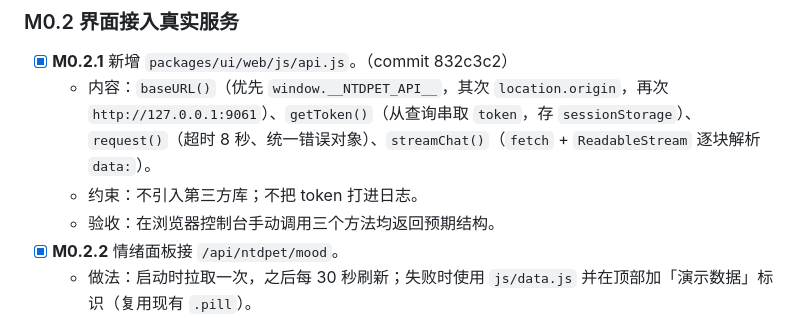
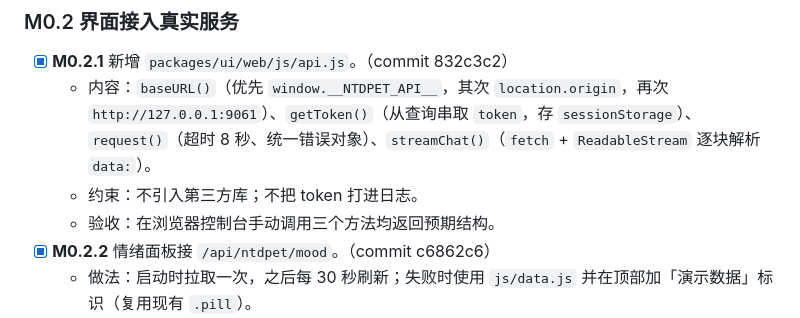
Before and after one commit to ntars/NT-Dpet, a Markdown page: docs/ROADMAP.md, the part around the change. Rendered like a GitHub page.

Commit message:
ROADMAP：回填 M0.2.2 提交号 c6862c6

```diff
--- a/docs/ROADMAP.md
+++ b/docs/ROADMAP.md
@@ -39,7 +39,7 @@
   - 内容：`baseURL()`（优先 `window.__NTDPET_API__`，其次 `location.origin`，再次 `http://127.0.0.1:9061`）、`getToken()`（从查询串取 `token`，存 `sessionStorage`）、`request()`（超时 8 秒、统一错误对象）、`streamChat()`（`fetch` + `ReadableStream` 逐块解析 `data:`）。
   - 约束：不引入第三方库；不把 token 打进日志。
   - 验收：在浏览器控制台手动调用三个方法均返回预期结构。
-- [x] **M0.2.2** 情绪面板接 `/api/ntdpet/mood`。
+- [x] **M0.2.2** 情绪面板接 `/api/ntdpet/mood`。（commit c6862c6）
   - 做法：启动时拉取一次，之后每 30 秒刷新；失败时使用 `js/data.js` 并在顶部加「演示数据」标识（复用现有 `.pill`）。
   - 验收：停掉后端后刷新页面，界面不白屏，标识出现。
   - 实现补记：接口 `/mood` 原先只是 `PENDING_PATHS` 里的占位（恒 503），只做前端会永远停在演示数据上，故本轮同时补齐后端读数：`packages/ui/src/index.ts` 用 `ctx.get('nt-dpet:emotion')` 取服务（不写成必选 inject，避免 emotion 缺席时整个插件不激活），`src/api/handler.ts` 新增 `/mood` 分支，读不到即 503。前端见 `packages/ui/web/js/mood.js`。
```
